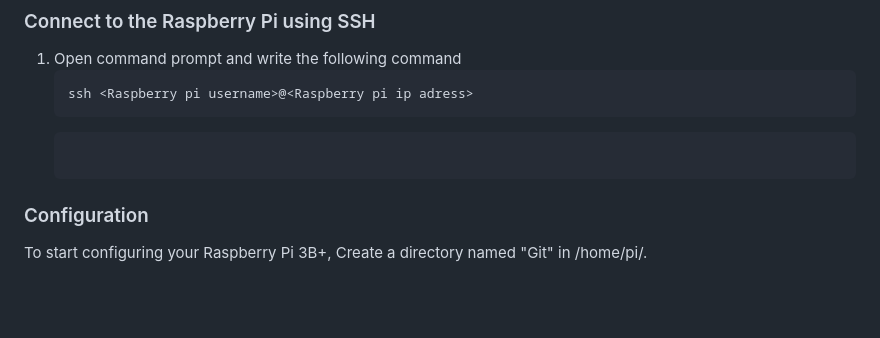
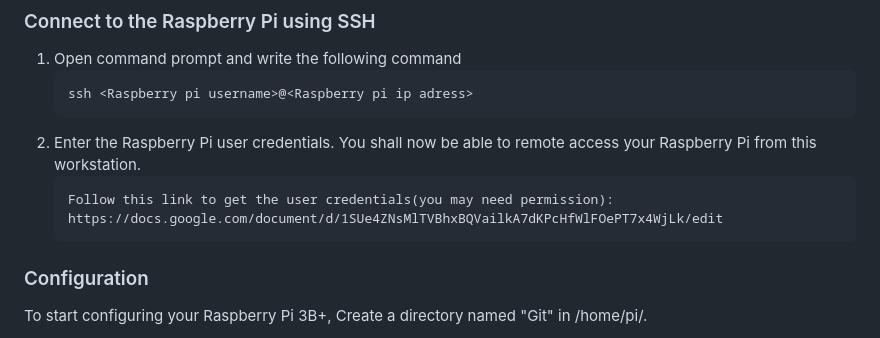
Before and after one commit to NTI-Gymnasieingenjor/Cafeteria-skylt, a Markdown page: Documentations/raspberrySetup.md, the part around the change. Drawn GitHub-style; blank space fills up the shorter version.

Commit message:
fix ssh docs
Co-Authored-By: lukasgurra <142992155+lukasgurra@users.noreply.github.com>
Co-Authored-By: Simon Clavensjö <142975808+SimonClavensjo@users.noreply.github.com>
Co-Authored-By: lukasgurra <142992155+lukasgurra@users.noreply.github.com>
Co-Authored-By: Simon Clavensjö <142975808+SimonClavensjo@users.noreply.github.com>

````diff
--- a/Documentations/raspberrySetup.md
+++ b/Documentations/raspberrySetup.md
@@ -45,8 +45,11 @@
     ```
     ssh <Raspberry pi username>@<Raspberry pi ip adress>
     ```
+2. Enter the Raspberry Pi user credentials. You shall now be able to remote access your Raspberry Pi from this workstation.
     ```
-
+    Follow this link to get the user credentials(you may need permission):
+    https://docs.google.com/document/d/1SUe4ZNsMlTVBhxBQVailkA7dKPcHfWlFOePT7x4WjLk/edit
+    ```
 ### Configuration
 
 To start configuring your Raspberry Pi 3B+, Create a directory named "Git" in /home/pi/.
````
